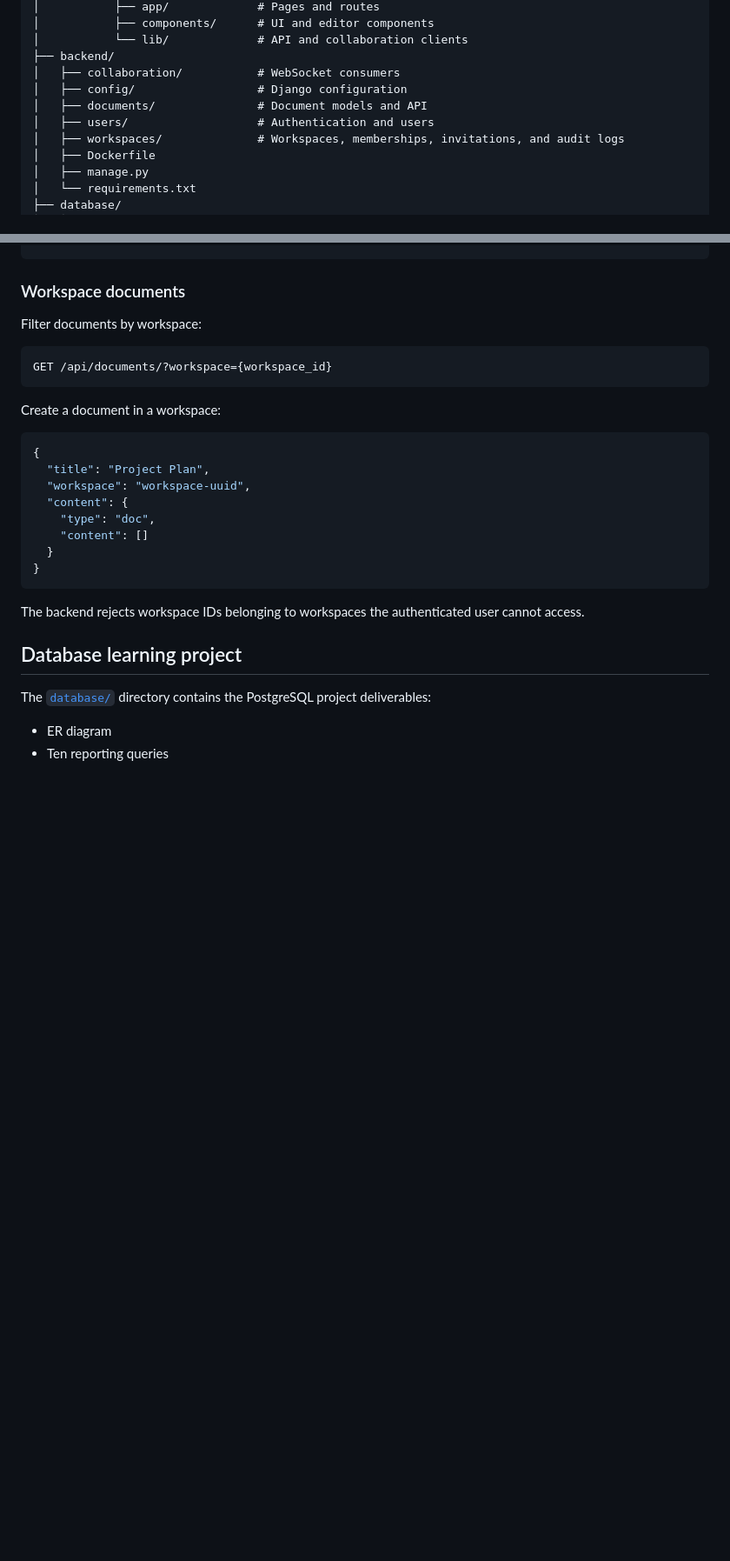
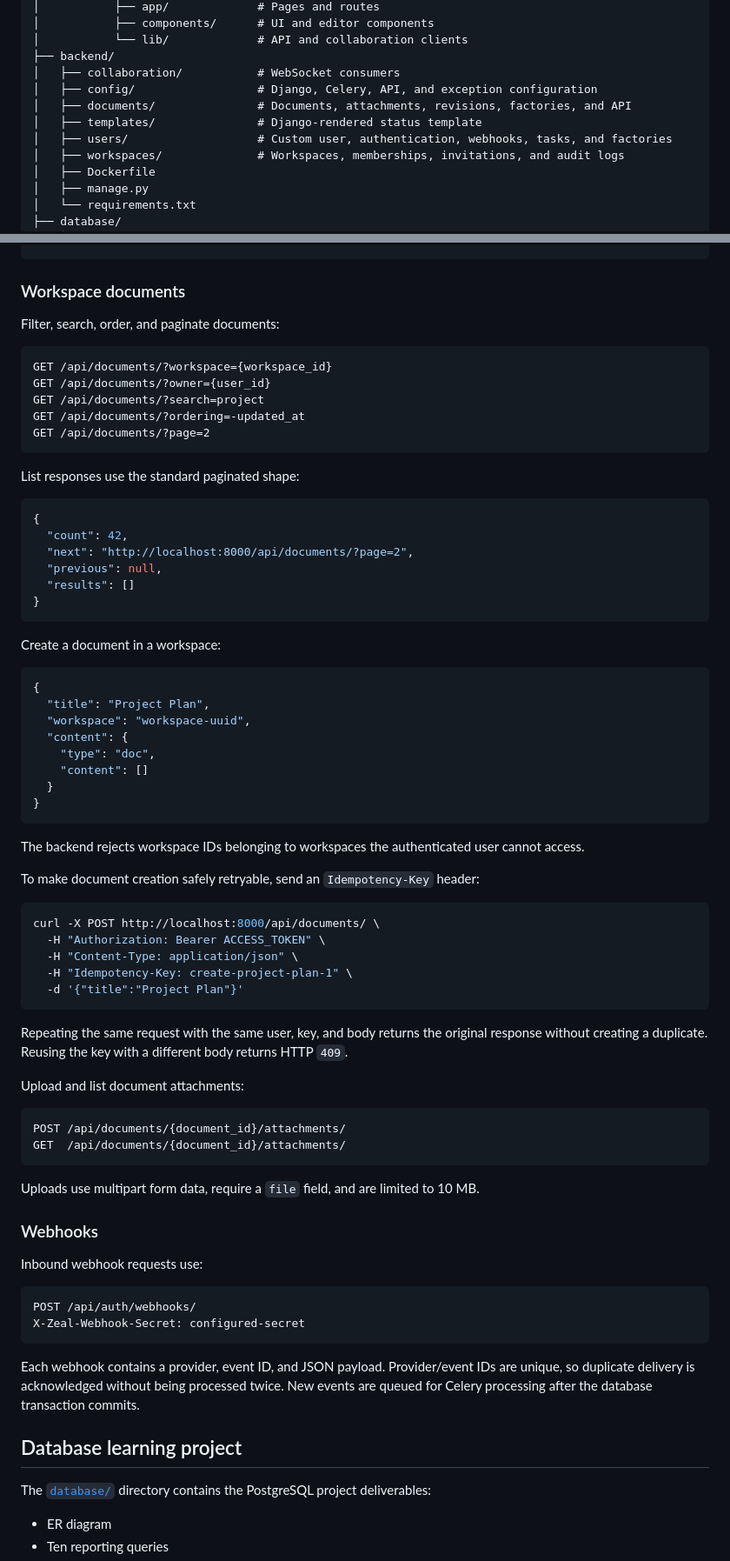
Before and after one commit to Arnoldshaju/Zeal, a Markdown page: README.md, 2 parts joined by grey strips. Shown at 87% size. Drawn GitHub-style; blank space fills up the shorter version.

Commit message:
Update README with completed Week 30 features

````diff
--- a/README.md
+++ b/README.md
@@ -265,9 +325,10 @@ Zeal/
 │           └── lib/             # API and collaboration clients
 ├── backend/
 │   ├── collaboration/           # WebSocket consumers
-│   ├── config/                  # Django configuration
-│   ├── documents/               # Document models and API
-│   ├── users/                   # Authentication and users
+│   ├── config/                  # Django, Celery, API, and exception configuration
+│   ├── documents/               # Documents, attachments, revisions, factories, and API
+│   ├── templates/               # Django-rendered status template
+│   ├── users/                   # Custom user, authentication, webhooks, tasks, and factories
 │   ├── workspaces/              # Workspaces, memberships, invitations, and audit logs
 │   ├── Dockerfile
 │   ├── manage.py
@@ -364,10 +430,25 @@ Add a member:
 
 ### Workspace documents
 
-Filter documents by workspace:
+Filter, search, order, and paginate documents:
 
 ```text
 GET /api/documents/?workspace={workspace_id}
+GET /api/documents/?owner={user_id}
+GET /api/documents/?search=project
+GET /api/documents/?ordering=-updated_at
+GET /api/documents/?page=2
+```
+
+List responses use the standard paginated shape:
+
+```json
+{
+  "count": 42,
+  "next": "http://localhost:8000/api/documents/?page=2",
+  "previous": null,
+  "results": []
+}
 ```
 
 Create a document in a workspace:
@@ -384,6 +465,44 @@ Create a document in a workspace:
 ```
 
 The backend rejects workspace IDs belonging to workspaces the authenticated user cannot access.
+
+To make document creation safely retryable, send an `Idempotency-Key` header:
+
+```bash
+curl -X POST http://localhost:8000/api/documents/ \
+  -H "Authorization: Bearer ACCESS_TOKEN" \
+  -H "Content-Type: application/json" \
+  -H "Idempotency-Key: create-project-plan-1" \
+  -d '{"title":"Project Plan"}'
+```
+
+Repeating the same request with the same user, key, and body returns the
+original response without creating a duplicate. Reusing the key with a
+different body returns HTTP `409`.
+
+Upload and list document attachments:
+
+```text
+POST /api/documents/{document_id}/attachments/
+GET  /api/documents/{document_id}/attachments/
+```
+
+Uploads use multipart form data, require a `file` field, and are limited to
+10 MB.
+
+### Webhooks
+
+Inbound webhook requests use:
+
+```text
+POST /api/auth/webhooks/
+X-Zeal-Webhook-Secret: configured-secret
+```
+
+Each webhook contains a provider, event ID, and JSON payload. Provider/event
+IDs are unique, so duplicate delivery is acknowledged without being processed
+twice. New events are queued for Celery processing after the database
+transaction commits.
 
 ## Database learning project
 
````
Also changed, not shown: other parts of README.md (+99 -13 lines).
